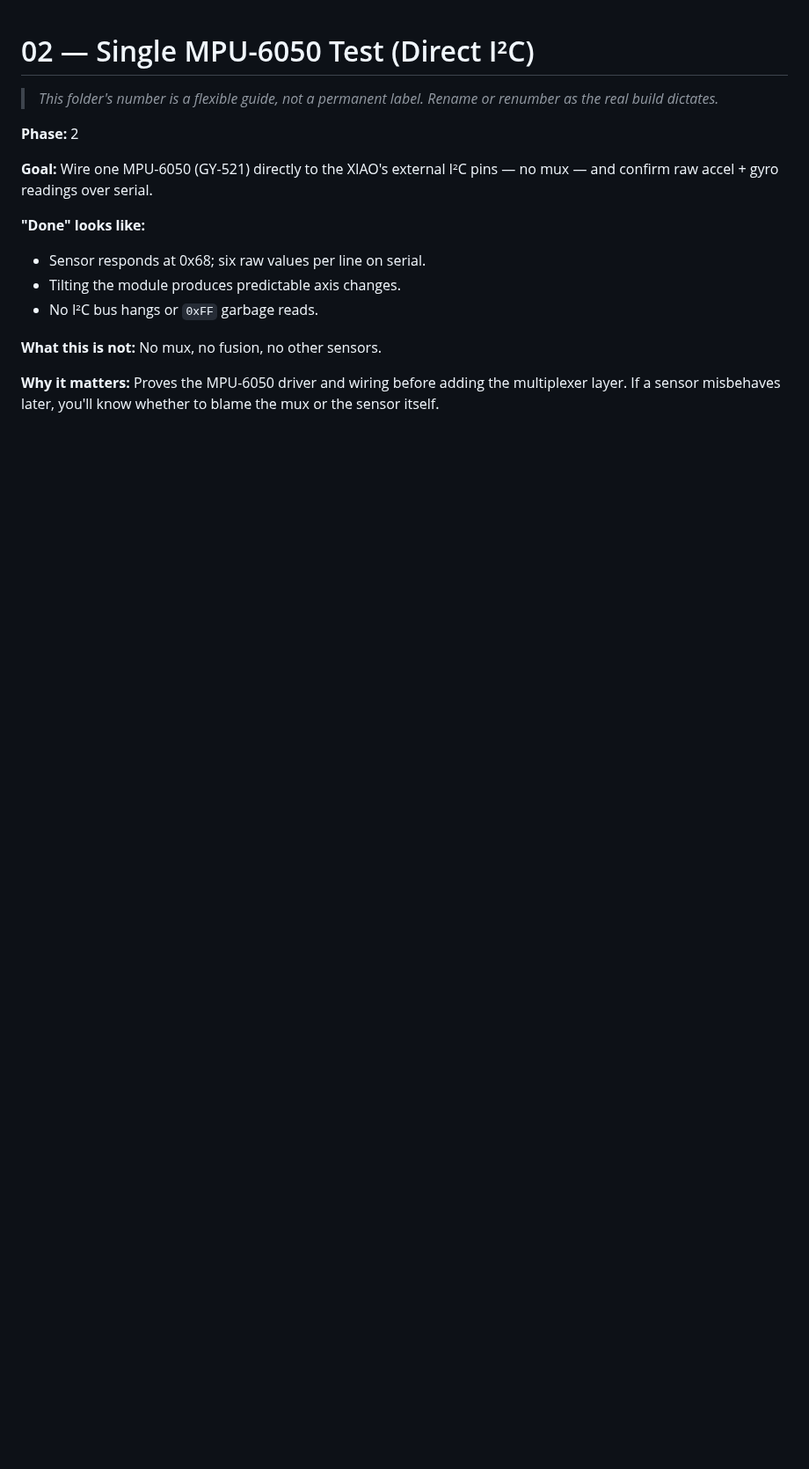
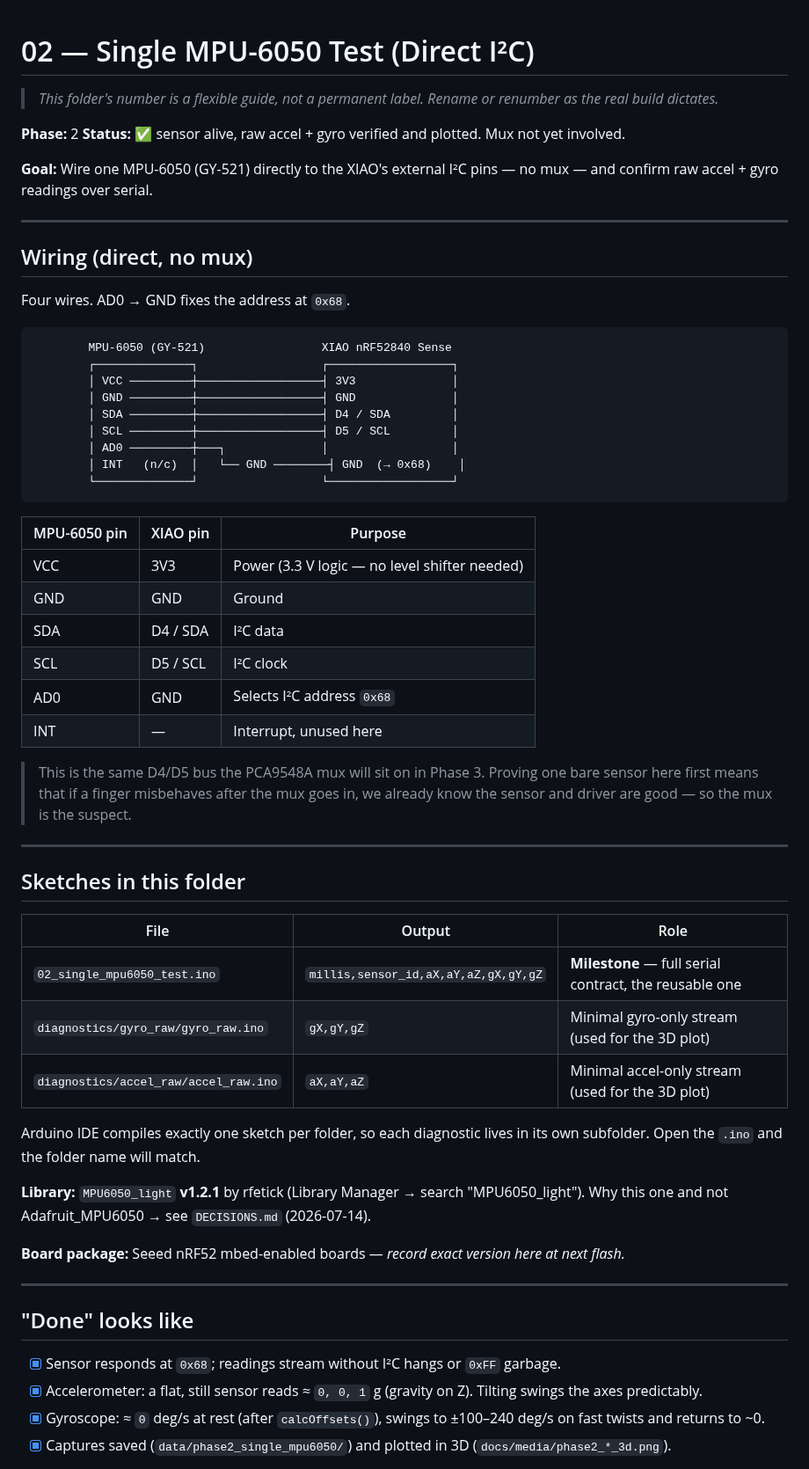
Before and after one commit to PiyushPapaya/Cheirograph, a Markdown page: firmware/02_single_mpu6050_test/README.md, the part around one of its changes. Shown at 88% size. GitHub-like rendering; blank space fills up the shorter version.

````diff
--- a/firmware/02_single_mpu6050_test/README.md
+++ b/firmware/02_single_mpu6050_test/README.md
@@ -3,14 +3,65 @@
 > *This folder's number is a flexible guide, not a permanent label. Rename or renumber as the real build dictates.*
 
 **Phase:** 2
+**Status:** ✅ sensor alive, raw accel + gyro verified and plotted. Mux not yet involved.
 
 **Goal:** Wire one MPU-6050 (GY-521) directly to the XIAO's external I²C pins — no mux — and confirm raw accel + gyro readings over serial.
 
-**"Done" looks like:**
-- Sensor responds at 0x68; six raw values per line on serial.
-- Tilting the module produces predictable axis changes.
-- No I²C bus hangs or `0xFF` garbage reads.
+---
 
-**What this is not:** No mux, no fusion, no other sensors.
+## Wiring (direct, no mux)
 
-**Why it matters:** Proves the MPU-6050 driver and wiring before adding the multiplexer layer. If a sensor misbehaves later, you'll know whether to blame the mux or the sensor itself.
+Four wires. AD0 → GND fixes the address at `0x68`.
+
+```
+        MPU-6050 (GY-521)                 XIAO nRF52840 Sense
+        ┌──────────────┐                  ┌──────────────────┐
+        │ VCC ─────────┼──────────────────┤ 3V3              │
+        │ GND ─────────┼──────────────────┤ GND              │
+        │ SDA ─────────┼──────────────────┤ D4 / SDA         │
+        │ SCL ─────────┼──────────────────┤ D5 / SCL         │
+        │ AD0 ─────────┼───┐              │                  │
+        │ INT   (n/c)  │   └── GND ────────┤ GND  (→ 0x68)    │
+        └──────────────┘                  └──────────────────┘
+```
+
+| MPU-6050 pin | XIAO pin | Purpose |
+|---|---|---|
+| VCC | 3V3 | Power (3.3 V logic — no level shifter needed) |
+| GND | GND | Ground |
+| SDA | D4 / SDA | I²C data |
+| SCL | D5 / SCL | I²C clock |
+| AD0 | GND | Selects I²C address `0x68` |
+| INT | — | Interrupt, unused here |
+
+> This is the same D4/D5 bus the PCA9548A mux will sit on in Phase 3. Proving one
+> bare sensor here first means that if a finger misbehaves after the mux goes in,
+> we already know the sensor and driver are good — so the mux is the suspect.
+
+---
+
+## Sketches in this folder
+
+| File | Output | Role |
+|---|---|---|
+| `02_single_mpu6050_test.ino` | `millis,sensor_id,aX,aY,aZ,gX,gY,gZ` | **Milestone** — full serial contract, the reusable one |
+| `diagnostics/gyro_raw/gyro_raw.ino` | `gX,gY,gZ` | Minimal gyro-only stream (used for the 3D plot) |
+| `diagnostics/accel_raw/accel_raw.ino` | `aX,aY,aZ` | Minimal accel-only stream (used for the 3D plot) |
+
+Arduino IDE compiles exactly one sketch per folder, so each diagnostic lives in
+its own subfolder. Open the `.ino` and the folder name will match.
+
+**Library:** `MPU6050_light` **v1.2.1** by rfetick (Library Manager → search "MPU6050_light").
+Why this one and not Adafruit_MPU6050 → see `DECISIONS.md` (2026-07-14).
+
+**Board package:** Seeed nRF52 mbed-enabled boards — *record exact version here at next flash.*
+
+---
+
+## "Done" looks like
+
+- [x] Sensor responds at `0x68`; readings stream without I²C hangs or `0xFF` garbage.
+- [x] Accelerometer: a flat, still sensor reads ≈ `0, 0, 1` g (gravity on Z). Tilting swings the axes predictably.
+- [x] Gyroscope: ≈ `0` deg/s at rest (after `calcOffsets()`), swings to ±100–240 deg/s on fast twists and returns to ~0.
+- [x] Captures saved (`data/phase2_single_mpu6050/`) and plotted in 3D (`docs/media/phase2_*_3d.png`).
+
````
Also changed, not shown: other parts of firmware/02_single_mpu6050_test/README.md (+33 -0 lines), data/phase2_single_mpu6050/README.md (added, +27 -0 lines), hardware/WIRING.md (+18 -3 lines), tools/README.md (+16 -1 lines), docs/media/phase2_accel_3d.png (added), docs/media/phase2_gyro_3d.png (added), 9 other files.
